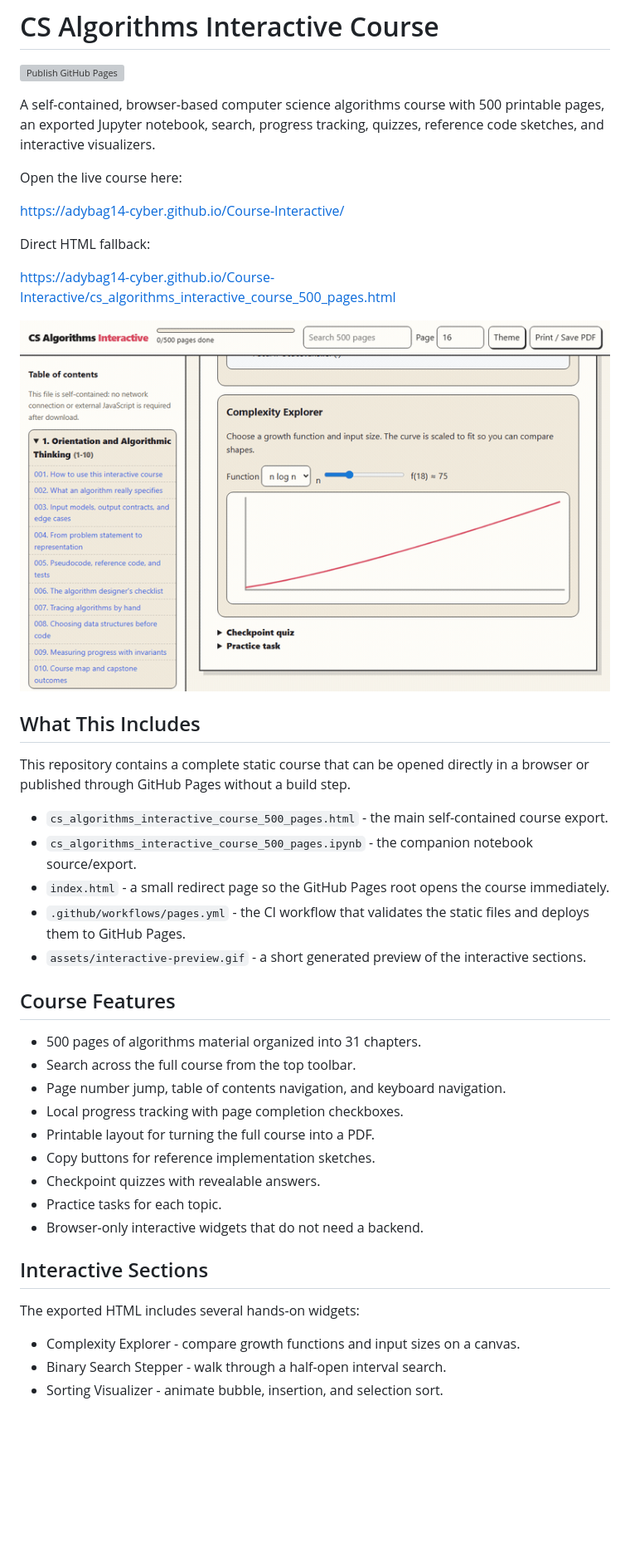
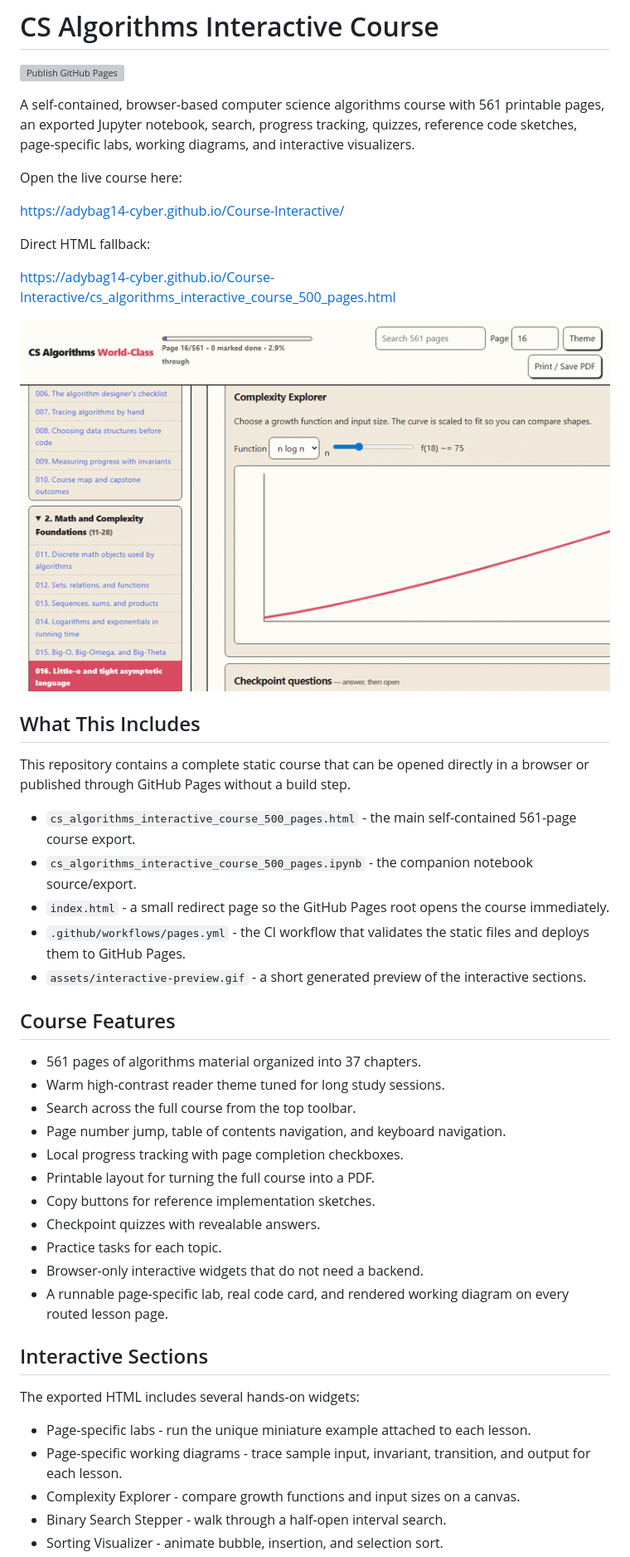
Before and after one commit to adybag14-cyber/Course-Interactive, a Markdown page: README.md, the part around one of its changes. Shown at 83% size. GitHub-like rendering; pictures changed too: assets/interactive-preview.gif; blank space fills up the shorter version; grey boxes are pictures that could not be loaded.

Commit message:
Publish 561-page warm reader course revision

```diff
--- a/README.md
+++ b/README.md
@@ -2,7 +2,7 @@
 
 [![Publish GitHub Pages](https://github.com/adybag14-cyber/Course-Interactive/actions/workflows/pages.yml/badge.svg)](https://github.com/adybag14-cyber/Course-Interactive/actions/workflows/pages.yml)
 
-A self-contained, browser-based computer science algorithms course with 500 printable pages, an exported Jupyter notebook, search, progress tracking, quizzes, reference code sketches, and interactive visualizers.
+A self-contained, browser-based computer science algorithms course with 561 printable pages, an exported Jupyter notebook, search, progress tracking, quizzes, reference code sketches, page-specific labs, working diagrams, and interactive visualizers.
 
 Open the live course here:
 
@@ -18,7 +18,7 @@ Direct HTML fallback:
 
 This repository contains a complete static course that can be opened directly in a browser or published through GitHub Pages without a build step.
 
-- `cs_algorithms_interactive_course_500_pages.html` - the main self-contained course export.
+- `cs_algorithms_interactive_course_500_pages.html` - the main self-contained 561-page course export.
 - `cs_algorithms_interactive_course_500_pages.ipynb` - the companion notebook source/export.
 - `index.html` - a small redirect page so the GitHub Pages root opens the course immediately.
 - `.github/workflows/pages.yml` - the CI workflow that validates the static files and deploys them to GitHub Pages.
@@ -26,7 +26,8 @@ This repository contains a complete static course that can be opened directly in
 
 ## Course Features
 
-- 500 pages of algorithms material organized into 31 chapters.
+- 561 pages of algorithms material organized into 37 chapters.
+- Warm high-contrast reader theme tuned for long study sessions.
 - Search across the full course from the top toolbar.
 - Page number jump, table of contents navigation, and keyboard navigation.
 - Local progress tracking with page completion checkboxes.
@@ -35,11 +36,14 @@ This repository contains a complete static course that can be opened directly in
 - Checkpoint quizzes with revealable answers.
 - Practice tasks for each topic.
 - Browser-only interactive widgets that do not need a backend.
+- A runnable page-specific lab, real code card, and rendered working diagram on every routed lesson page.
 
 ## Interactive Sections
 
 The exported HTML includes several hands-on widgets:
 
+- Page-specific labs - run the unique miniature example attached to each lesson.
+- Page-specific working diagrams - trace sample input, invariant, transition, and output for each lesson.
 - Complexity Explorer - compare growth functions and input sizes on a canvas.
 - Binary Search Stepper - walk through a half-open interval search.
 - Sorting Visualizer - animate bubble, insertion, and selection sort.
```
Also changed, not shown: other parts of README.md (+1 -0 lines), 3 other files.
